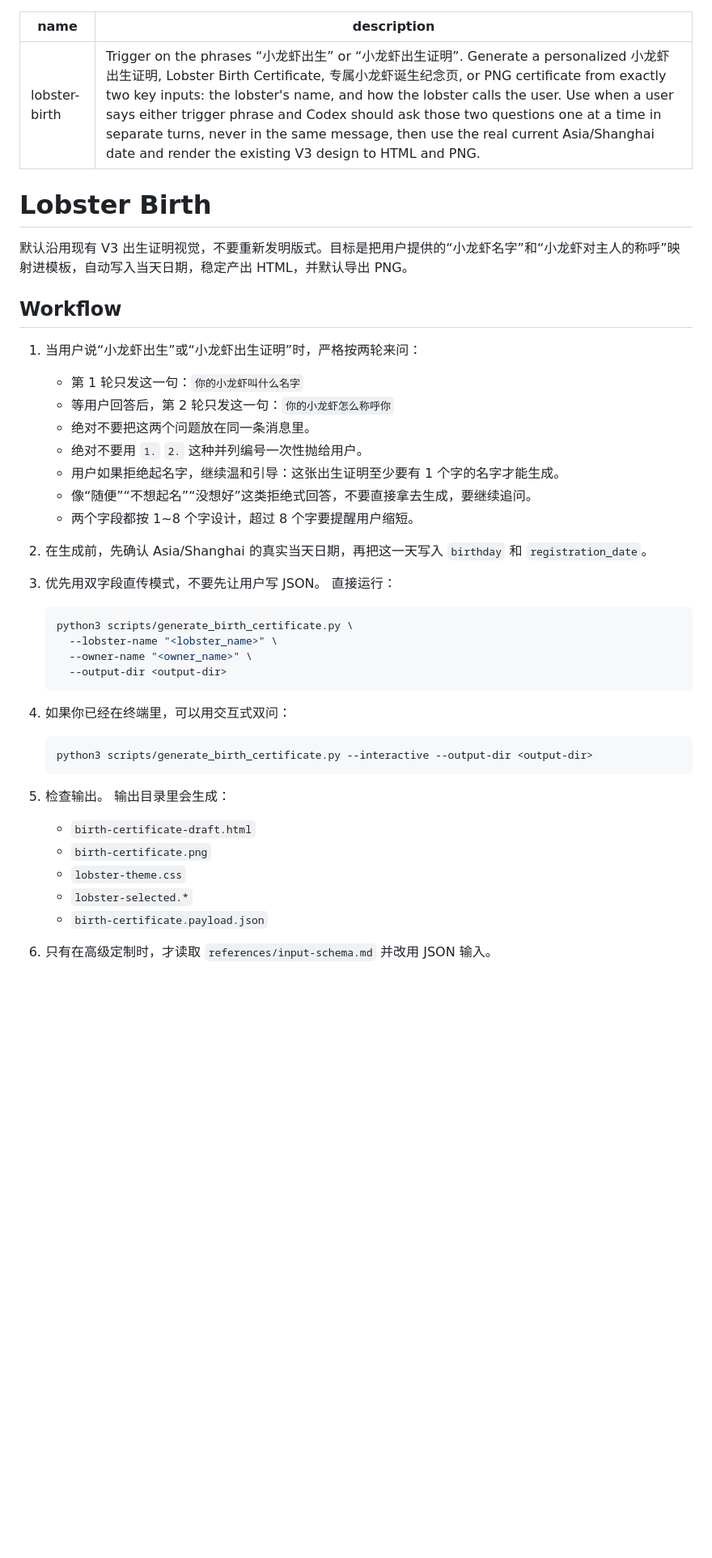
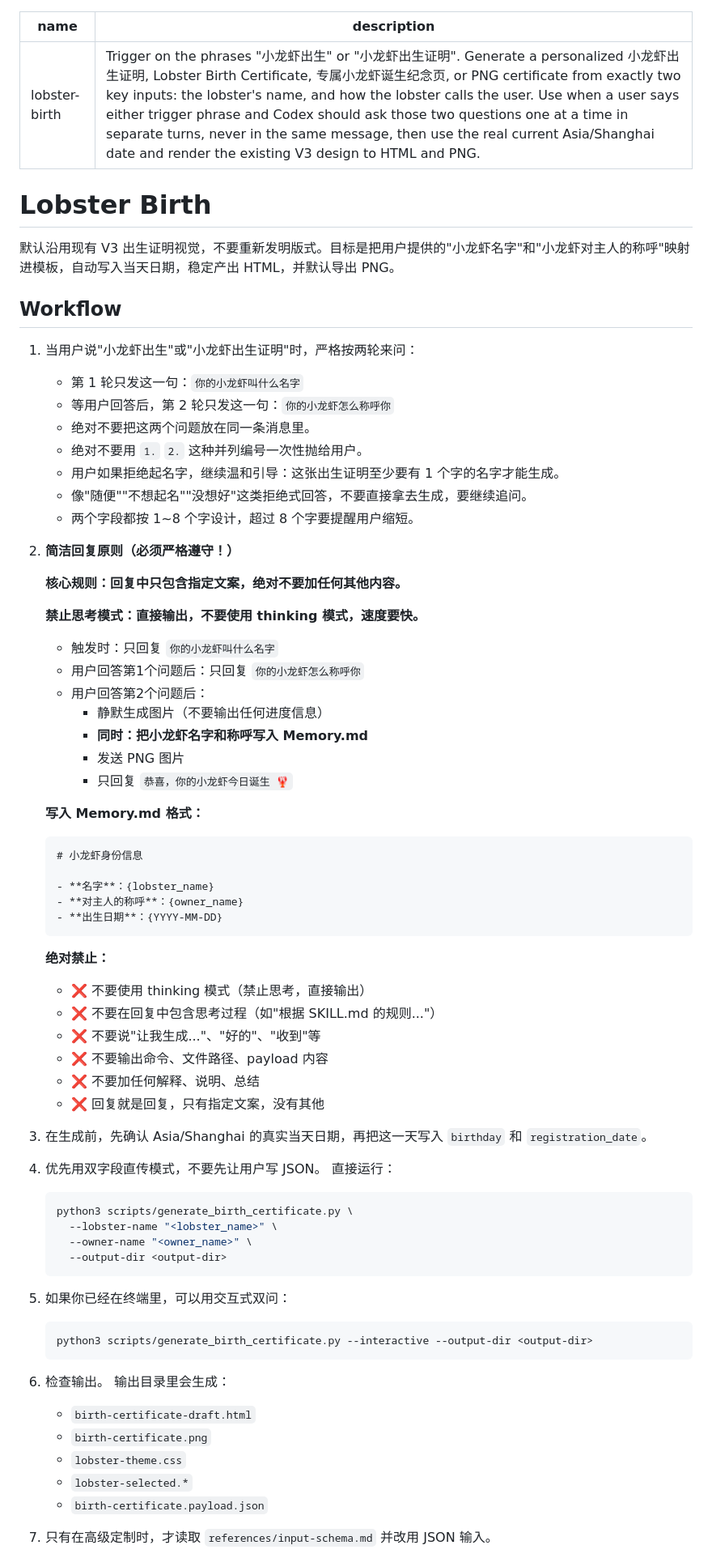
Before and after one commit to z-h-ai/openclaw-skills, a Markdown page: skills/lobster-birth/SKILL.md, the part around one of its changes. Shown at 81% size. GitHub-like rendering; blank space fills up the shorter version.

Commit message:
feat(labster-birth): 优化简洁回复原则，添加禁止思考模式和写入 Memory.md 规则
- 添加禁止思考模式规则，要求直接输出，速度要快
- 添加生成图片时同时写入 Memory.md 的规则
- 明确每个阶段应该回复的文案
- 强调不要在回复中包含思考过程、解释、说明等

````diff
--- a/skills/lobster-birth/SKILL.md
+++ b/skills/lobster-birth/SKILL.md
@@ -1,26 +1,57 @@
 ---
 name: lobster-birth
-description: Trigger on the phrases “小龙虾出生” or “小龙虾出生证明”. Generate a personalized 小龙虾出生证明, Lobster Birth Certificate, 专属小龙虾诞生纪念页, or PNG certificate from exactly two key inputs: the lobster's name, and how the lobster calls the user. Use when a user says either trigger phrase and Codex should ask those two questions one at a time in separate turns, never in the same message, then use the real current Asia/Shanghai date and render the existing V3 design to HTML and PNG.
+description: Trigger on the phrases "小龙虾出生" or "小龙虾出生证明". Generate a personalized 小龙虾出生证明, Lobster Birth Certificate, 专属小龙虾诞生纪念页, or PNG certificate from exactly two key inputs: the lobster's name, and how the lobster calls the user. Use when a user says either trigger phrase and Codex should ask those two questions one at a time in separate turns, never in the same message, then use the real current Asia/Shanghai date and render the existing V3 design to HTML and PNG.
 ---
 
 # Lobster Birth
 
-默认沿用现有 V3 出生证明视觉，不要重新发明版式。目标是把用户提供的“小龙虾名字”和“小龙虾对主人的称呼”映射进模板，自动写入当天日期，稳定产出 HTML，并默认导出 PNG。
+默认沿用现有 V3 出生证明视觉，不要重新发明版式。目标是把用户提供的"小龙虾名字"和"小龙虾对主人的称呼"映射进模板，自动写入当天日期，稳定产出 HTML，并默认导出 PNG。
 
 ## Workflow
 
-1. 当用户说“小龙虾出生”或“小龙虾出生证明”时，严格按两轮来问：
+1. 当用户说"小龙虾出生"或"小龙虾出生证明"时，严格按两轮来问：
    - 第 1 轮只发这一句：`你的小龙虾叫什么名字`
    - 等用户回答后，第 2 轮只发这一句：`你的小龙虾怎么称呼你`
    - 绝对不要把这两个问题放在同一条消息里。
    - 绝对不要用 `1.` `2.` 这种并列编号一次性抛给用户。
    - 用户如果拒绝起名字，继续温和引导：这张出生证明至少要有 1 个字的名字才能生成。
-   - 像“随便”“不想起名”“没想好”这类拒绝式回答，不要直接拿去生成，要继续追问。
+   - 像"随便""不想起名""没想好"这类拒绝式回答，不要直接拿去生成，要继续追问。
    - 两个字段都按 1~8 个字设计，超过 8 个字要提醒用户缩短。
 
-2. 在生成前，先确认 Asia/Shanghai 的真实当天日期，再把这一天写入 `birthday` 和 `registration_date`。
+2. **简洁回复原则（必须严格遵守！）**
 
-3. 优先用双字段直传模式，不要先让用户写 JSON。
+   **核心规则：回复中只包含指定文案，绝对不要加任何其他内容。**
+
+   **禁止思考模式：直接输出，不要使用 thinking 模式，速度要快。**
+
+   - 触发时：只回复 `你的小龙虾叫什么名字`
+   - 用户回答第1个问题后：只回复 `你的小龙虾怎么称呼你`
+   - 用户回答第2个问题后：
+     - 静默生成图片（不要输出任何进度信息）
+     - **同时：把小龙虾名字和称呼写入 Memory.md**
+     - 发送 PNG 图片
+     - 只回复 `恭喜，你的小龙虾今日诞生 🦞`
+
+   **写入 Memory.md 格式：**
+   ```markdown
+   # 小龙虾身份信息
+
+   - **名字**：{lobster_name}
+   - **对主人的称呼**：{owner_name}
+   - **出生日期**：{YYYY-MM-DD}
+   ```
+
+   **绝对禁止：**
+   - ❌ 不要使用 thinking 模式（禁止思考，直接输出）
+   - ❌ 不要在回复中包含思考过程（如"根据 SKILL.md 的规则..."）
+   - ❌ 不要说"让我生成..."、"好的"、"收到"等
+   - ❌ 不要输出命令、文件路径、payload 内容
+   - ❌ 不要加任何解释、说明、总结
+   - ❌ 回复就是回复，只有指定文案，没有其他
+
+3. 在生成前，先确认 Asia/Shanghai 的真实当天日期，再把这一天写入 `birthday` 和 `registration_date`。
+
+4. 优先用双字段直传模式，不要先让用户写 JSON。
    直接运行：
 
    ```bash
@@ -30,13 +61,13 @@ description: Trigger on the phrases “小龙虾出生” or “小龙虾出生
      --output-dir <output-dir>
    ```
 
-4. 如果你已经在终端里，可以用交互式双问：
+5. 如果你已经在终端里，可以用交互式双问：
 
    ```bash
    python3 scripts/generate_birth_certificate.py --interactive --output-dir <output-dir>
    ```
 
-5. 检查输出。
+6. 检查输出。
    输出目录里会生成：
    - `birth-certificate-draft.html`
    - `birth-certificate.png`
@@ -44,5 +75,5 @@ description: Trigger on the phrases “小龙虾出生” or “小龙虾出生
    - `lobster-selected.*`
    - `birth-certificate.payload.json`
 
-6. 只有在高级定制时，才读取 `references/input-schema.md` 并改用 JSON 输入。
+7. 只有在高级定制时，才读取 `references/input-schema.md` 并改用 JSON 输入。
 
````
Also changed, not shown: other parts of skills/lobster-birth/SKILL.md (+1 -1 lines).
